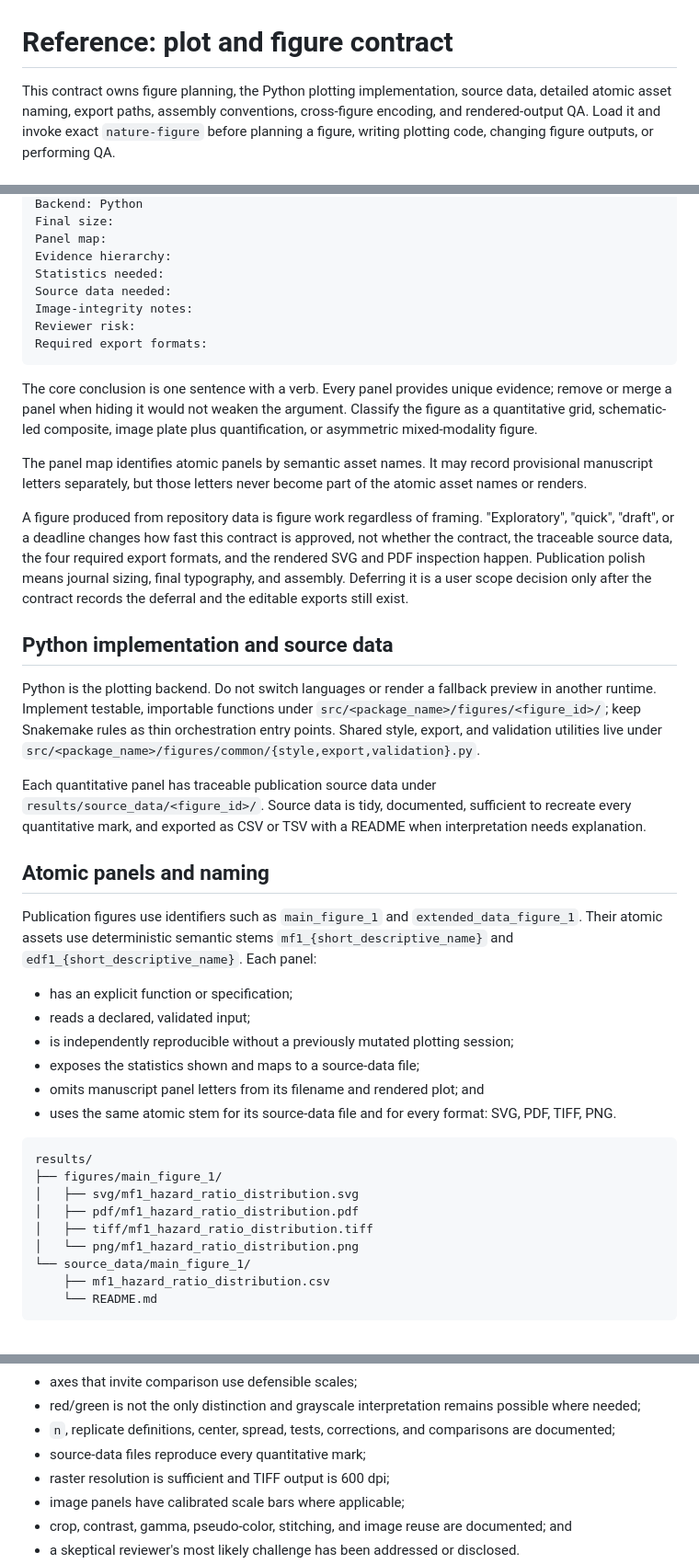
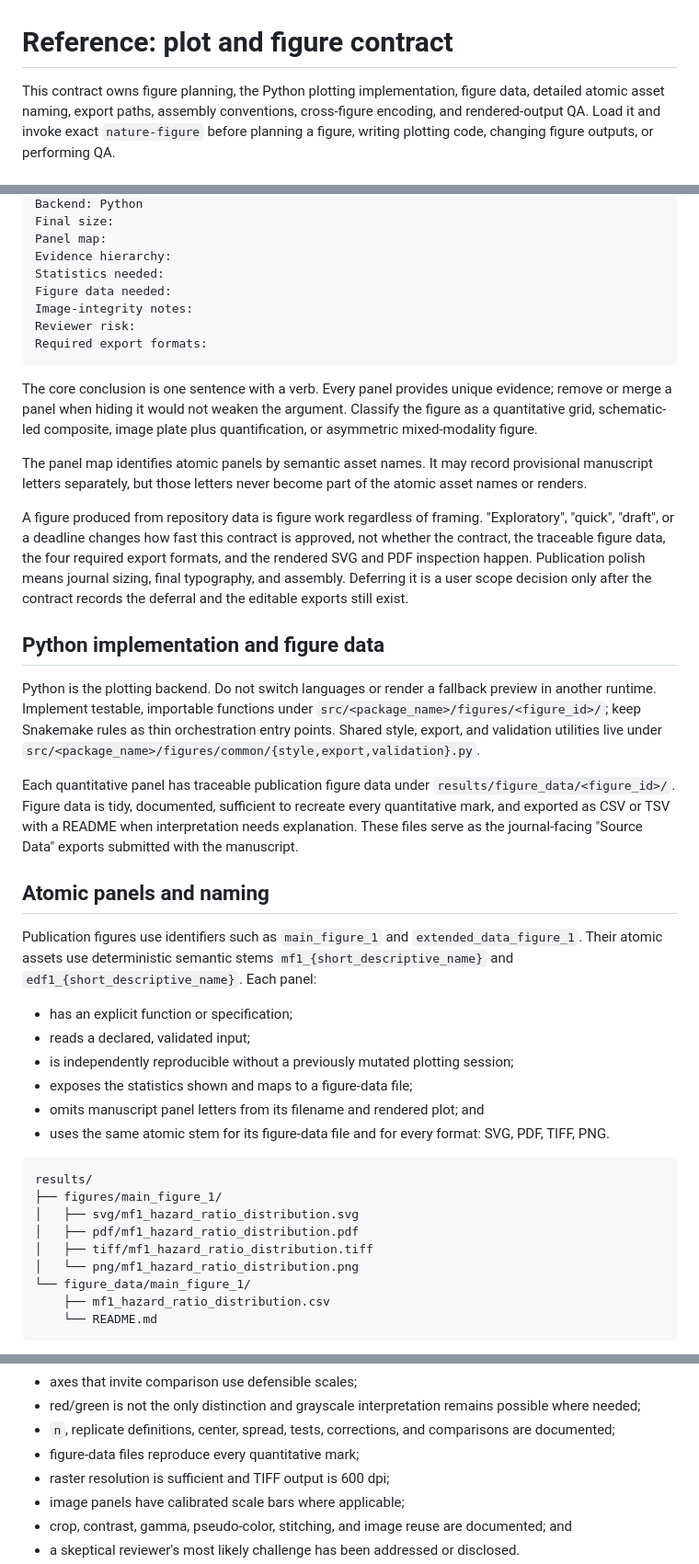
Before and after one commit to lucascamillomd/research-repo-standard, a Markdown page: references/figures.md, 3 parts joined by grey strips. Shown at 92% size. GitHub-like rendering.

Commit message:
refactor: rename source_data to figure_data and drop reports output dir
Co-Authored-By: Claude Fable 5 <noreply@anthropic.com>
Claude-Session: https://claude.ai/code/session_01FaZy67KbsMUmhhcmS5CqzN

````diff
--- a/references/figures.md
+++ b/references/figures.md
@@ -1,6 +1,6 @@
 # Reference: plot and figure contract
 
-This contract owns figure planning, the Python plotting implementation, source data, detailed atomic
+This contract owns figure planning, the Python plotting implementation, figure data, detailed atomic
 asset naming, export paths, assembly conventions, cross-figure encoding, and rendered-output QA.
 Load it and invoke exact `nature-figure` before planning a figure, writing plotting code, changing
 figure outputs, or performing QA.
@@ -20,7 +20,7 @@ Final size:
 Panel map:
 Evidence hierarchy:
 Statistics needed:
-Source data needed:
+Figure data needed:
 Image-integrity notes:
 Reviewer risk:
 Required export formats:
@@ -35,21 +35,22 @@ letters separately, but those letters never become part of the atomic asset name
 
 A figure produced from repository data is figure work regardless of framing. "Exploratory", "quick",
 "draft", or a deadline changes how fast this contract is approved, not whether the contract, the
-traceable source data, the four required export formats, and the rendered SVG and PDF inspection
+traceable figure data, the four required export formats, and the rendered SVG and PDF inspection
 happen. Publication polish means journal sizing, final typography, and assembly. Deferring it is a
 user scope decision only after the contract records the deferral and the editable exports still
 exist.
 
-## Python implementation and source data
+## Python implementation and figure data
 
 Python is the plotting backend. Do not switch languages or render a fallback preview in another
 runtime. Implement testable, importable functions under `src/<package_name>/figures/<figure_id>/`;
 keep Snakemake rules as thin orchestration entry points. Shared style, export, and validation
 utilities live under `src/<package_name>/figures/common/{style,export,validation}.py`.
 
-Each quantitative panel has traceable publication source data under
-`results/source_data/<figure_id>/`. Source data is tidy, documented, sufficient to recreate every
+Each quantitative panel has traceable publication figure data under
+`results/figure_data/<figure_id>/`. Figure data is tidy, documented, sufficient to recreate every
 quantitative mark, and exported as CSV or TSV with a README when interpretation needs explanation.
+These files serve as the journal-facing "Source Data" exports submitted with the manuscript.
 
 ## Atomic panels and naming
 
@@ -60,9 +61,9 @@ atomic assets use deterministic semantic stems `mf1_{short_descriptive_name}` an
 - has an explicit function or specification;
 - reads a declared, validated input;
 - is independently reproducible without a previously mutated plotting session;
-- exposes the statistics shown and maps to a source-data file;
+- exposes the statistics shown and maps to a figure-data file;
 - omits manuscript panel letters from its filename and rendered plot; and
-- uses the same atomic stem for its source-data file and for every format: SVG, PDF, TIFF, PNG.
+- uses the same atomic stem for its figure-data file and for every format: SVG, PDF, TIFF, PNG.
 
 ```text
 results/
@@ -71,7 +72,7 @@ results/
 │   ├── pdf/mf1_hazard_ratio_distribution.pdf
 │   ├── tiff/mf1_hazard_ratio_distribution.tiff
 │   └── png/mf1_hazard_ratio_distribution.png
-└── source_data/main_figure_1/
+└── figure_data/main_figure_1/
     ├── mf1_hazard_ratio_distribution.csv
     └── README.md
 ```
@@ -116,7 +117,7 @@ Inspect at final physical size and record the QA outcome in `docs/FIGURE_CONTRAC
 - axes that invite comparison use defensible scales;
 - red/green is not the only distinction and grayscale interpretation remains possible where needed;
 - `n`, replicate definitions, center, spread, tests, corrections, and comparisons are documented;
-- source-data files reproduce every quantitative mark;
+- figure-data files reproduce every quantitative mark;
 - raster resolution is sufficient and TIFF output is 600 dpi;
 - image panels have calibrated scale bars where applicable;
 - crop, contrast, gamma, pseudo-color, stitching, and image reuse are documented; and
````
Also changed, not shown: SKILL.md (+2 -2 lines), references/bootstrap.md (+5 -6 lines).
